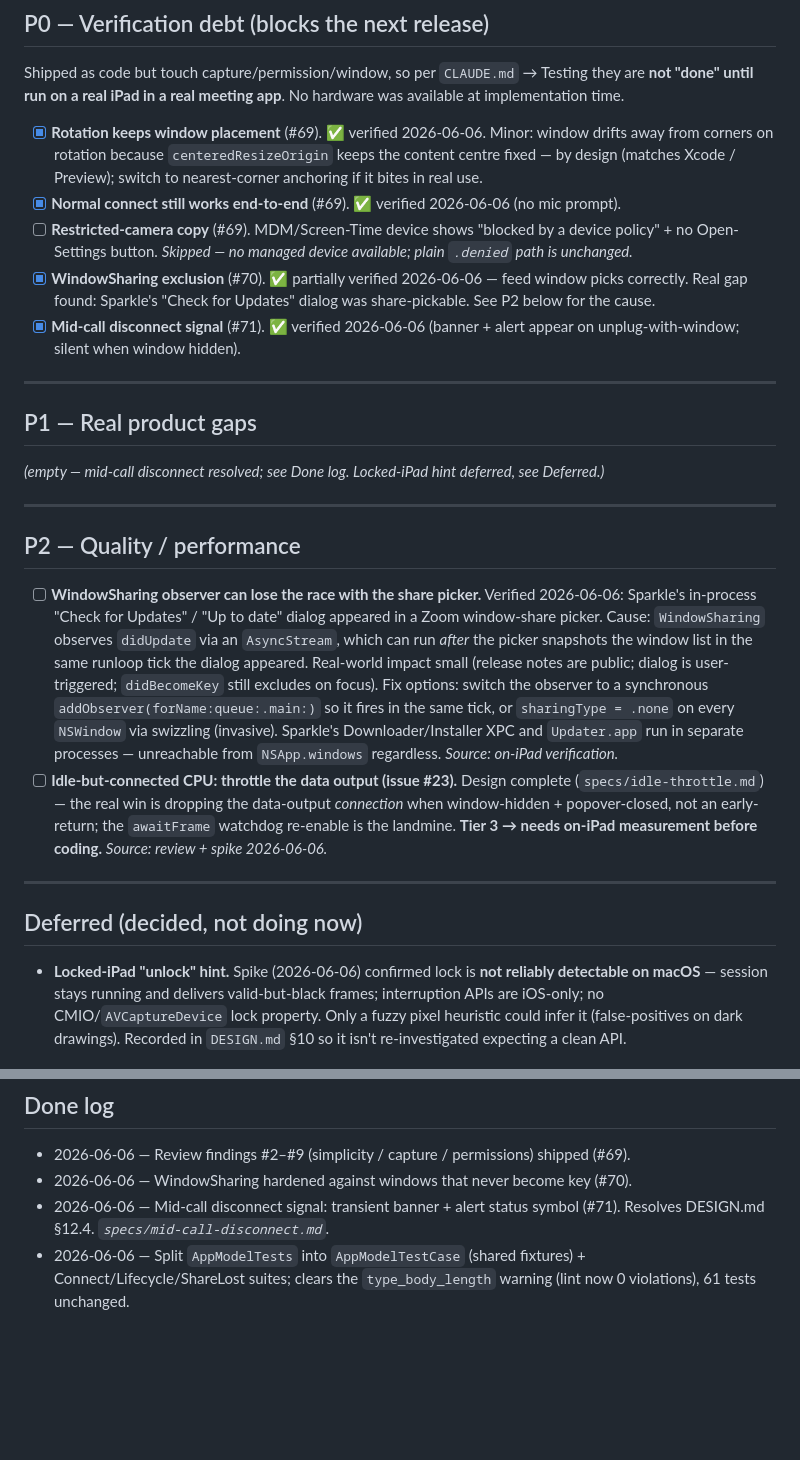
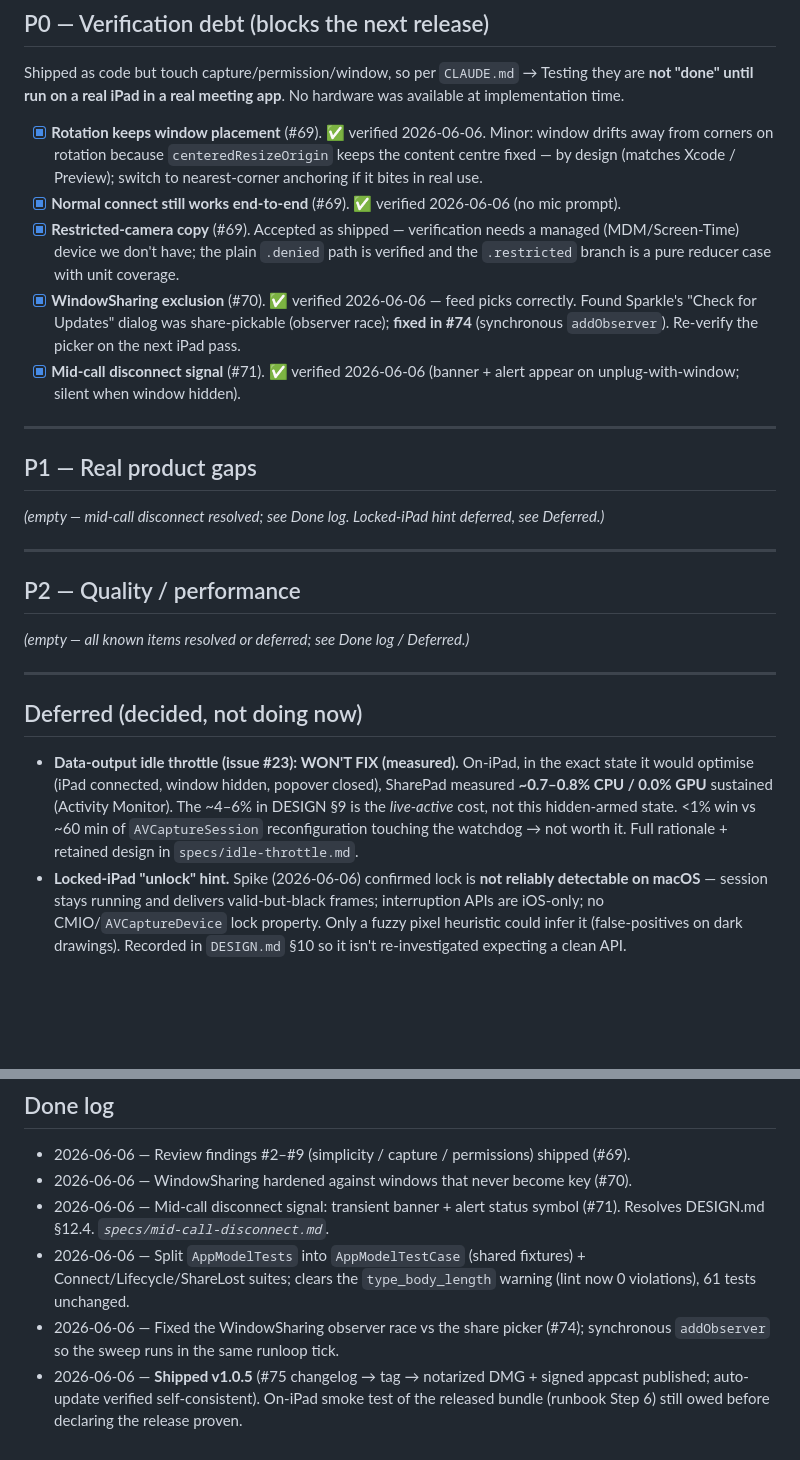
Before and after one commit to jonyardley/SharePad, a Markdown page: specs/backlog.md, 2 parts joined by grey strips. Drawn GitHub-style; blank space fills up the shorter version.

Commit message:
Close the data-output throttle (#23) as won't-fix; tidy backlog (#77)
Measurement gate result: in the exact state the throttle would optimise (iPad
connected, share window hidden, popover closed), SharePad measured ~0.7-0.8% CPU /
0.0% GPU sustained on-iPad. The ~4-6% in DESIGN §9 is the live-active cost (window
compositing + thumbnail render), not this hidden-armed state. <1% win vs ~60 min of
AVCaptureSession reconfiguration touching the awaitFrame watchdog → not worth it.

- idle-throttle.md: prepend the WON'T-FIX decision + rationale; retain the design
  below it so it's clear it was considered and why it was dropped.
- backlog.md: P2 now empty; throttle moved to Deferred with the measured number;
  WindowSharing race marked fixed (#74); restricted-camera accepted as shipped;
  done log updated through v1.0.5.

Co-authored-by: Claude Opus 4.8 (1M context) <noreply@anthropic.com>

```diff
--- a/specs/backlog.md
+++ b/specs/backlog.md
@@ -21,12 +21,13 @@ was available at implementation time.
   content centre fixed — by design (matches Xcode / Preview); switch to nearest-corner
   anchoring if it bites in real use.
 - [x] **Normal connect still works end-to-end** (#69). ✅ verified 2026-06-06 (no mic prompt).
-- [ ] **Restricted-camera copy** (#69). MDM/Screen-Time device shows "blocked by a
-  device policy" + no Open-Settings button. *Skipped — no managed device available;
-  plain `.denied` path is unchanged.*
-- [x] **WindowSharing exclusion** (#70). ✅ partially verified 2026-06-06 — feed window
-  picks correctly. Real gap found: Sparkle's "Check for Updates" dialog was
-  share-pickable. See P2 below for the cause.
+- [x] **Restricted-camera copy** (#69). Accepted as shipped — verification needs a
+  managed (MDM/Screen-Time) device we don't have; the plain `.denied` path is
+  verified and the `.restricted` branch is a pure reducer case with unit coverage.
+- [x] **WindowSharing exclusion** (#70). ✅ verified 2026-06-06 — feed picks correctly.
+  Found Sparkle's "Check for Updates" dialog was share-pickable (observer race);
+  **fixed in #74** (synchronous `addObserver`). Re-verify the picker on the next
+  iPad pass.
 - [x] **Mid-call disconnect signal** (#71). ✅ verified 2026-06-06 (banner + alert
   appear on unplug-with-window; silent when window hidden).
 
@@ -41,27 +42,18 @@ Deferred.)*
 
 ## P2 — Quality / performance
 
-- [ ] **WindowSharing observer can lose the race with the share picker.** Verified
-  2026-06-06: Sparkle's in-process "Check for Updates" / "Up to date" dialog appeared
-  in a Zoom window-share picker. Cause: `WindowSharing` observes `didUpdate` via an
-  `AsyncStream`, which can run *after* the picker snapshots the window list in the
-  same runloop tick the dialog appeared. Real-world impact small (release notes are
-  public; dialog is user-triggered; `didBecomeKey` still excludes on focus). Fix
-  options: switch the observer to a synchronous `addObserver(forName:queue:.main:)`
-  so it fires in the same tick, or `sharingType = .none` on every `NSWindow` via
-  swizzling (invasive). Sparkle's Downloader/Installer XPC and `Updater.app` run in
-  separate processes — unreachable from `NSApp.windows` regardless. *Source:
-  on-iPad verification.*
-- [ ] **Idle-but-connected CPU: throttle the data output (issue #23).** Design
-  complete (`specs/idle-throttle.md`) — the real win is dropping the data-output
-  *connection* when window-hidden + popover-closed, not an early-return; the
-  `awaitFrame` watchdog re-enable is the landmine. **Tier 3 → needs on-iPad
-  measurement before coding.** *Source: review + spike 2026-06-06.*
+*(empty — all known items resolved or deferred; see Done log / Deferred.)*
 
 ---
 
 ## Deferred (decided, not doing now)
 
+- **Data-output idle throttle (issue #23): WON'T FIX (measured).** On-iPad, in the
+  exact state it would optimise (iPad connected, window hidden, popover closed),
+  SharePad measured **~0.7–0.8% CPU / 0.0% GPU** sustained (Activity Monitor). The
+  ~4–6% in DESIGN §9 is the *live-active* cost, not this hidden-armed state. <1% win
+  vs ~60 min of `AVCaptureSession` reconfiguration touching the watchdog → not worth
+  it. Full rationale + retained design in `specs/idle-throttle.md`.
 - **Locked-iPad "unlock" hint.** Spike (2026-06-06) confirmed lock is **not reliably
   detectable on macOS** — session stays running and delivers valid-but-black frames;
   interruption APIs are iOS-only; no CMIO/`AVCaptureDevice` lock property. Only a
@@ -86,3 +78,8 @@ Deferred.)*
 - 2026-06-06 — Split `AppModelTests` into `AppModelTestCase` (shared fixtures) +
   Connect/Lifecycle/ShareLost suites; clears the `type_body_length` warning (lint now
   0 violations), 61 tests unchanged.
+- 2026-06-06 — Fixed the WindowSharing observer race vs the share picker (#74);
+  synchronous `addObserver` so the sweep runs in the same runloop tick.
+- 2026-06-06 — **Shipped v1.0.5** (#75 changelog → tag → notarized DMG + signed
+  appcast published; auto-update verified self-consistent). On-iPad smoke test of the
+  released bundle (runbook Step 6) still owed before declaring the release proven.
```
Also changed, not shown: specs/idle-throttle.md (+18 -4 lines).
